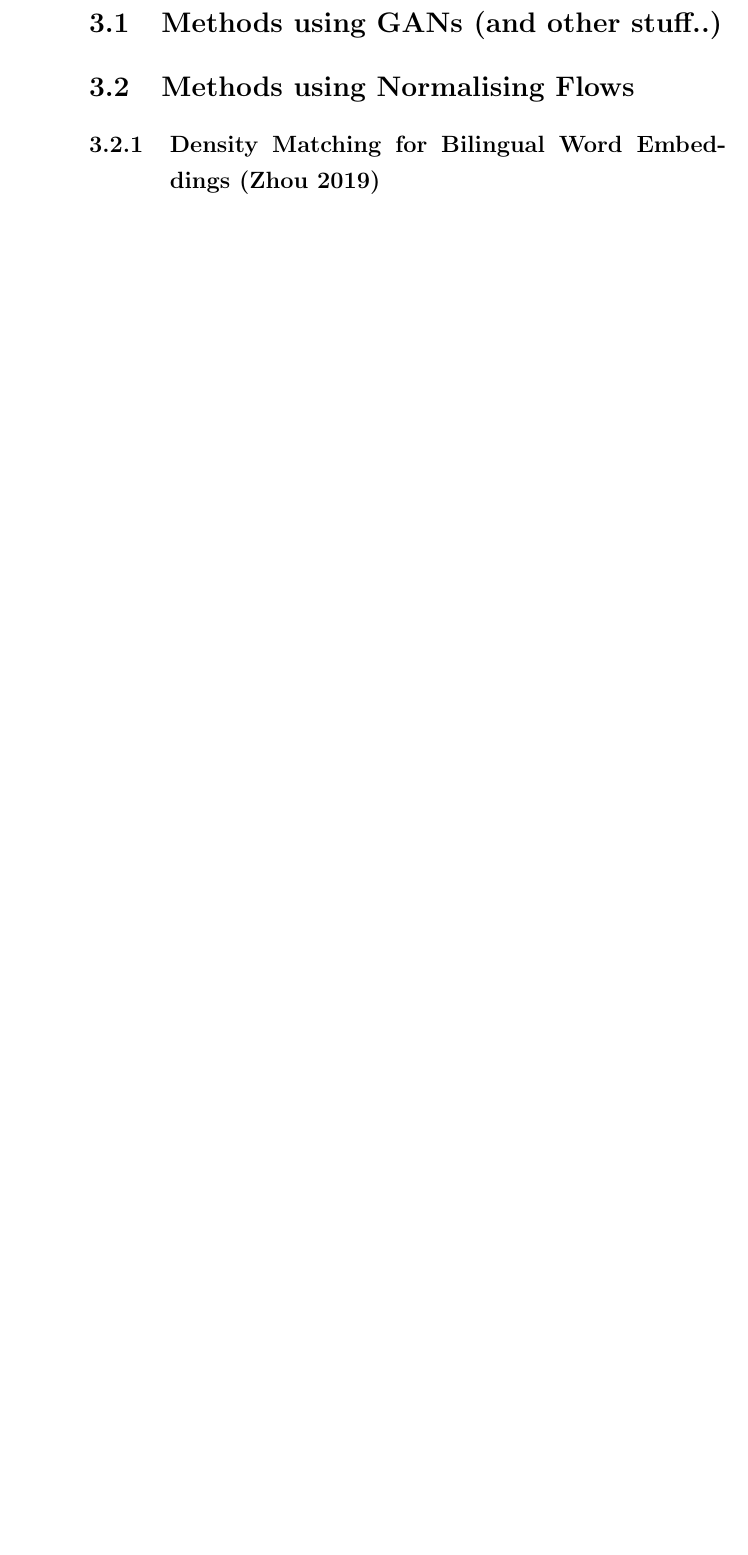
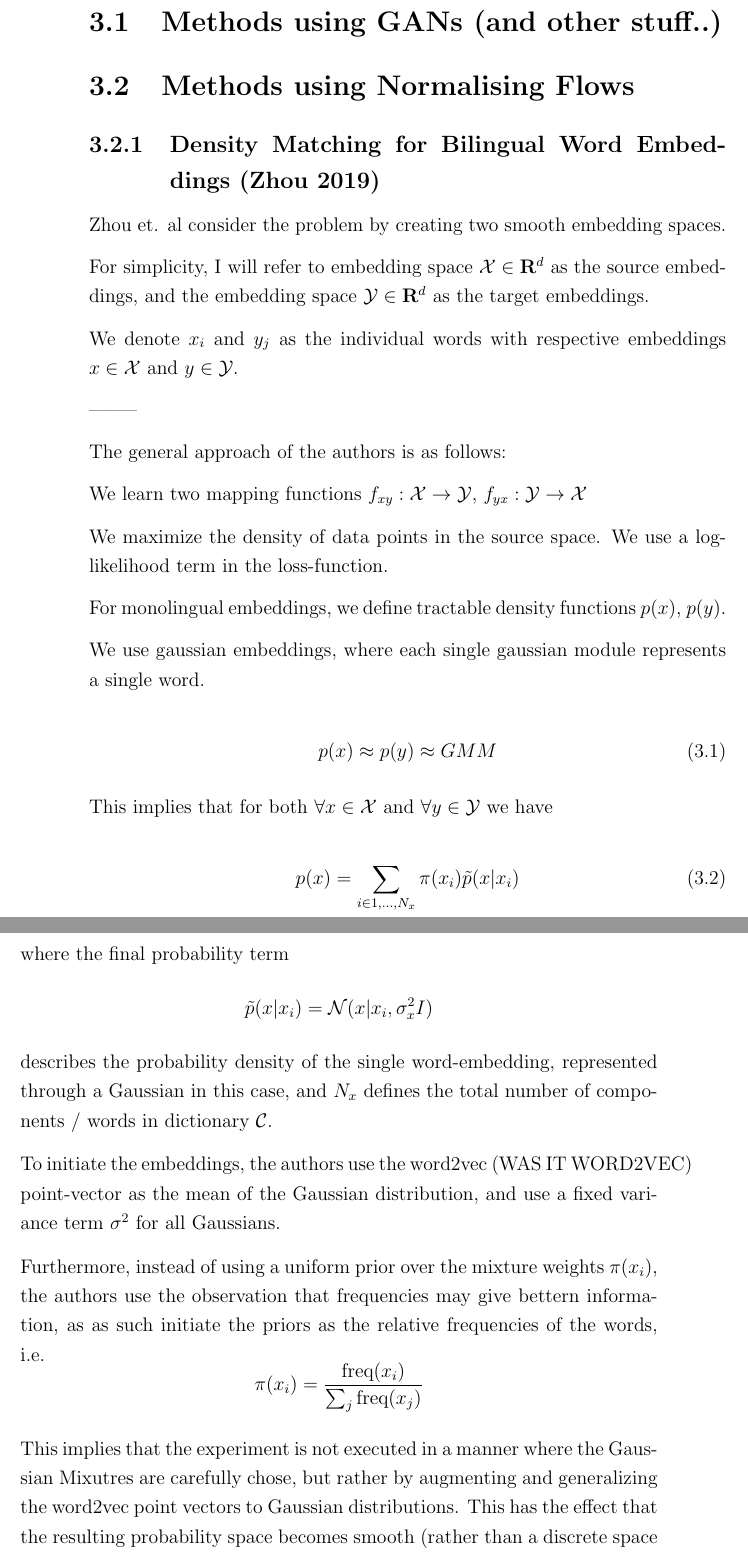
Before and after one commit to yenicelik/masterthesis, a LaTeX thesis (0_Documents/Thesis/dissertation.tex): part of page 35 of 42 before the commit and two parts of pages 35 and 36 of 46 after it, the two joined at a grey line, cut so that both start at the same text, the shorter picture padded with empty space. The pictures show the PDF file 0_Documents/Thesis/dissertation.pdf that the author committed with the source.

Commit message:
Adding related work right now. will add a lot of Artextes stuff later on lol that guy

```diff
--- a/0_Documents/Thesis/dissertation.tex
+++ b/0_Documents/Thesis/dissertation.tex
@@ -591,7 +596,45 @@ Most existing methods focus on minimizing the distance between the two token-dat
+\end{itemize}
+
 \section{Methods using GANs (and other stuff..)}
 
 \section{Methods using Normalising Flows}
 
 \subsection{Density Matching for Bilingual Word Embeddings (Zhou 2019)}
 
+Zhou et. al consider the problem by creating two smooth embedding spaces.
 
+For simplicity, I will refer to embedding space $\mathcal{X} \in \mathbf{R}^d$ as the source embeddings, and the embedding space $\mathcal{Y} \in \mathbf{R}^d$ as the target embeddings.
+
+We denote $ x_i $ and $y_j$ as the individual words with respective embeddings $x \in \mathcal{X}$ and $y \in \mathcal{Y}$.
+
+--------
+
+The general approach of the authors is as follows:
+
+We learn two mapping functions $f_{xy} : \mathcal{X} \rightarrow \mathcal{Y}$, $f_{yx} : \mathcal{Y} \rightarrow \mathcal{X}$
+
+We maximize the density of data points in the source space.
+We use a log-likelihood term in the loss-function.
+
+For monolingual embeddings, we define tractable density functions $p(x)$, $p(y)$.
+
+We use gaussian embeddings, where each single gaussian module represents a single word.
+
+\begin{equation}
+p(x) \approx p(y) \approx GMM
+\end{equation}
+
+This implies that for both $\forall x \in \mathcal{X}$ and $\forall y \in \mathcal{Y}$ we have
+
+\begin{equation}
+p(x) = \sum_{i \in {1, \ldots, N_x} } \pi(x_i) \tilde{p}(x|x_i)
+\end{equation}
+
+where the final probability term $$\tilde{p}(x|x_i) = \mathcal{N}(x | x_i, \sigma^2_x I) $$ describes the probability density of the single word-embedding, represented through a Gaussian in this case, and $N_x$ defines the total number of components / words in dictionary $\mathcal{C}$.
+
+To initiate the embeddings, the authors use the word2vec (WAS IT WORD2VEC) point-vector as the mean of the Gaussian distribution, and use a fixed variance term $\sigma^2$ for all Gaussians.
+
+Furthermore, instead of using a uniform prior over the mixture weights $\pi(x_i)$, the authors use the observation that frequencies may give bettern information, as as such initiate the priors as the relative frequencies of the words, i.e. $$ \pi(x_i) = \frac{ \text{freq} (x_i) }{\sum_j \text{freq} (x_j) } $$ .
+
+This implies that the experiment is not executed in a manner where the Gaussian Mixutres are carefully chose, but rather by augmenting and generalizing the word2vec point vectors to Gaussian distributions.
+This has the effect that the resulting probability space becomes smooth (rather than a discrete space of point-vectors) [CITE??? SMOOTHNESS]
@@ -597,0 +654 @@ Most existing methods focus on minimizing the distance between the two token-dat
+\begin{enumerate}
@@ -597,0 +658 @@ Most existing methods focus on minimizing the distance between the two token-dat
+\end{enumerate}
@@ -597,0 +668,11 @@ Most existing methods focus on minimizing the distance between the two token-dat
+\begin{enumerate}
+\item A continuous vector $x$ is sampled from the GMM.
+Specifically,
+\begin{equation}
+x_i \sim \pi(x_i), x \sim \tilde{p}(x|x_i)
+\end{equation}
+\item We then apply $f_{xy}$ to get the inferred target embedding $y = f_{xy}(x)$.
+Specifically, we define the mapping operation as:
+\begin{equation}
+f_{xy}(\cdot) = W_{xy} \cdot
+\end{equation}
@@ -598,3 +689,15 @@ Most existing methods focus on minimizing the distance between the two token-dat
+\begin{equation}
+KL ( p(x) || p(x; W_{xy} )
+\end{equation}
+We arrive at the conditional unsupervised mapping-loss function of (incorporating the observation that each mixture represents a single word token)
+\begin{equation}
+\mathcal{L}_{xy} = \mathbf{E}{x \sim p(x)} \bracket{ \text{log} p(y) + \text{log} \absdet{ \text{det} (W_{xy})} }
+\end{equation}
+Where the first term is the log-density of the data, and the second term describes a regualizer (prior) over the sample model which we use for the mapping.
+This equation corresponds to the normalising flow which is volume-preserving.
+\end{enumerate}
+
+The maximum log-likelihood is proportional to the minimum expectation of the KL-divergence between the prior and modal distribution. (DAFUQ IS THIS MODAL DISTRIBUTION)
 
 \section{Methods viewing this problem as an Optimal Transport (OT) Problem}
 
```
Also changed, not shown: 0_Documents/Thesis/dissertation.pdf, 0_Documents/Thesis/dissertation.tex (40 more changed lines), 3 other files.
